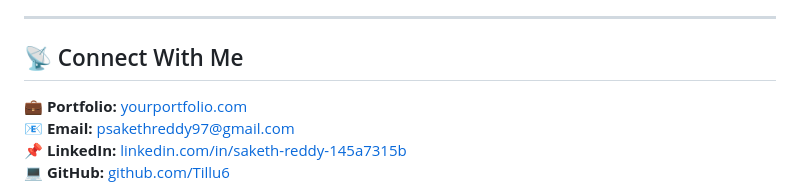
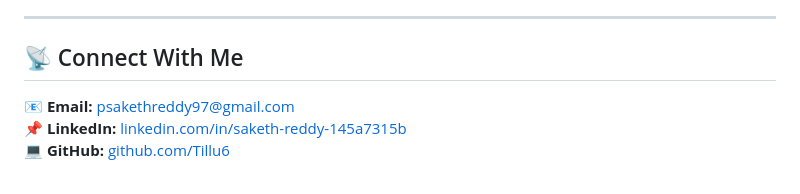
Before and after one commit to Tillu6/Portfolio-website, a Markdown page: README.md, the part around the change. Drawn GitHub-style.

```diff
--- a/README.md
+++ b/README.md
@@ -80,7 +80,7 @@ A user-friendly **graphical interface** for conducting **port scans, DNS lookups
 
 ## 📡 Connect With Me
 
-💼 **Portfolio:** [yourportfolio.com](https://yourportfolio.com)
+
 📧 **Email:** [psakethreddy97@gmail.com](mailto:psakethreddy97@gmail.com)
 📌 **LinkedIn:** [linkedin.com/in/saketh-reddy-145a7315b](https://au.linkedin.com/in/saketh-reddy-145a7315b)
 💻 **GitHub:** [github.com/Tillu6](https://github.com/Tillu6)
```
